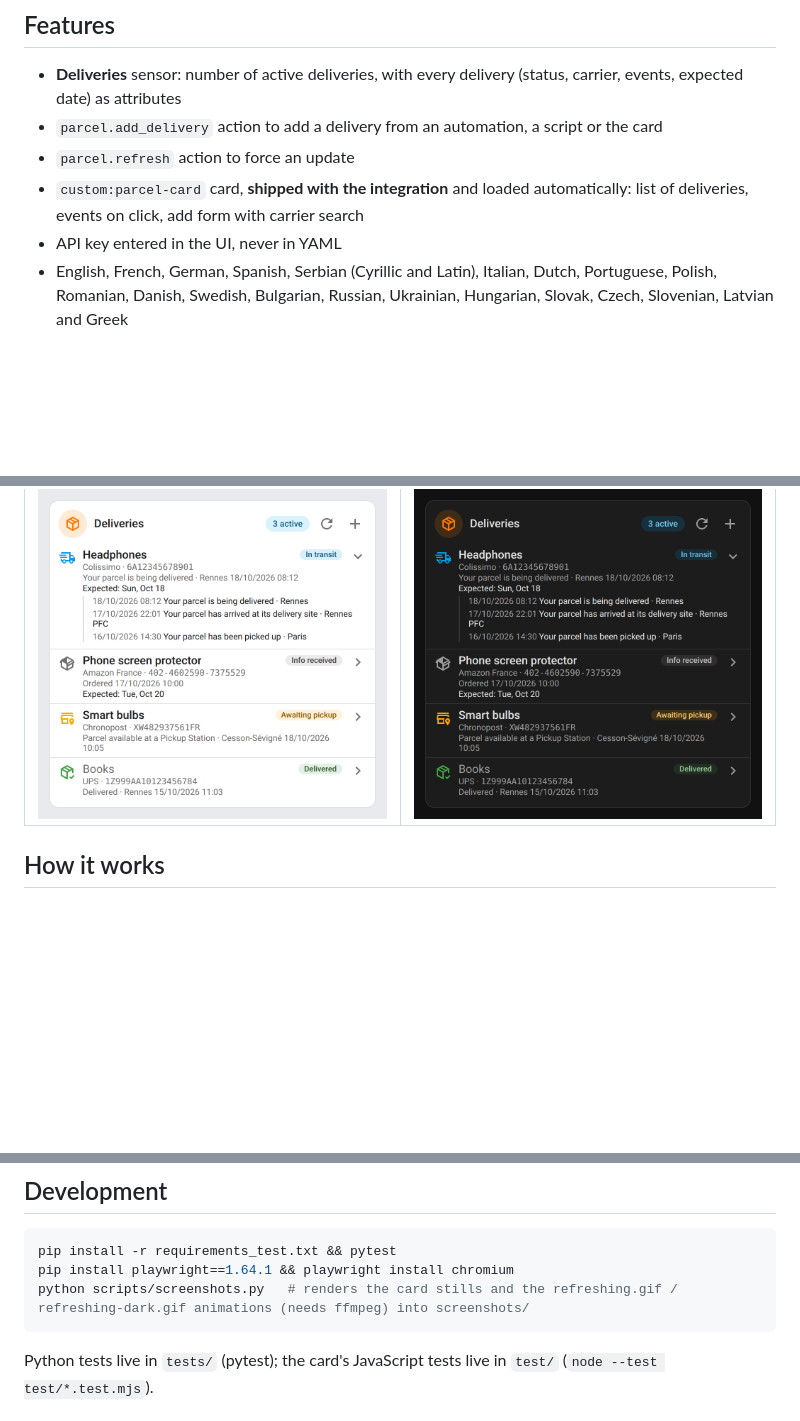
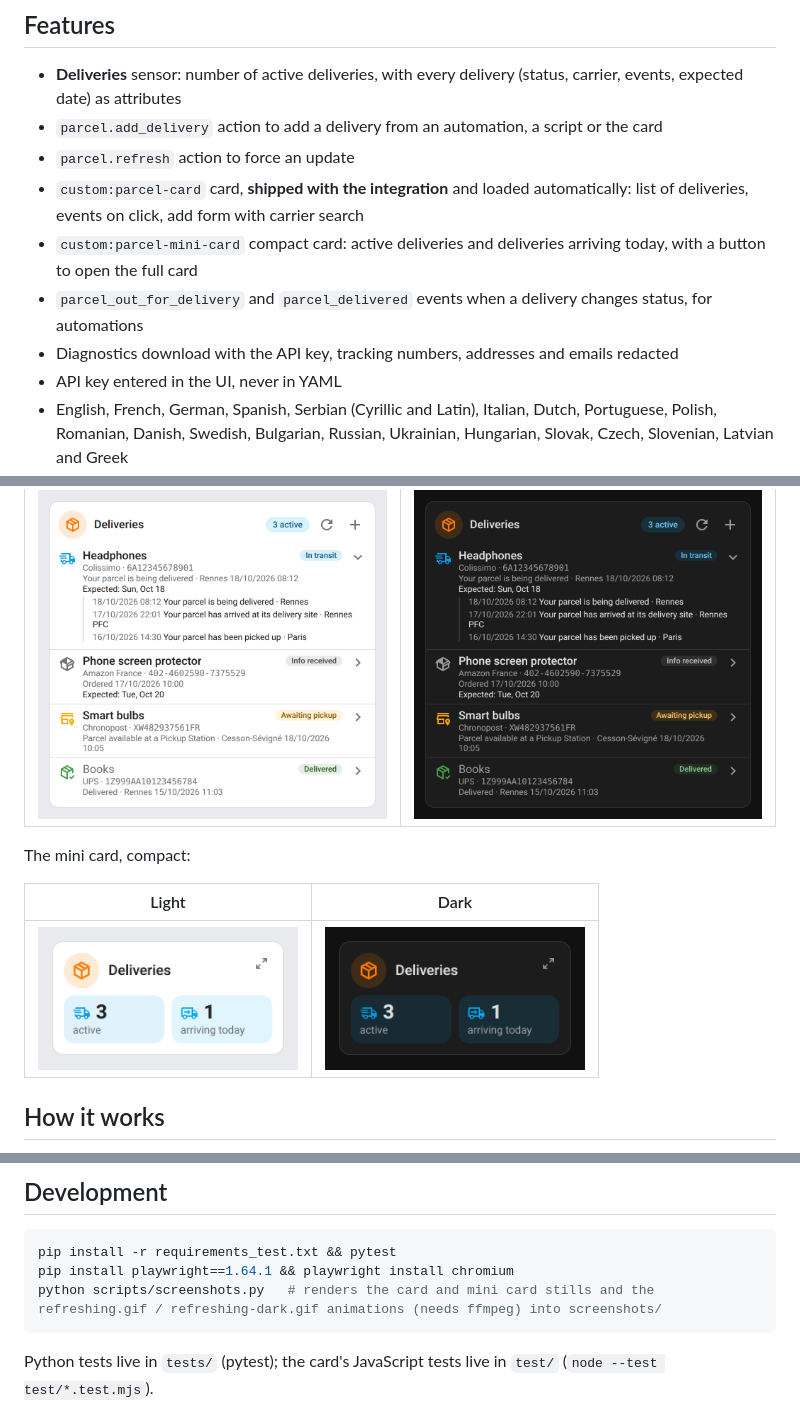
Before and after one commit to juju35/ha-parcel, a Markdown page: README.md, 3 parts joined by grey strips. Drawn GitHub-style; pictures changed too: screenshots/mini-card-dark.png (added), screenshots/mini-card.png (added); blank space fills up the shorter version.

````diff
--- a/README.md
+++ b/README.md
@@ -20,6 +20,9 @@ Home Assistant integration for [Parcel](https://parcelapp.net): see the deliveri
 - `parcel.add_delivery` action to add a delivery from an automation, a script or the card
 - `parcel.refresh` action to force an update
 - `custom:parcel-card` card, **shipped with the integration** and loaded automatically: list of deliveries, events on click, add form with carrier search
+- `custom:parcel-mini-card` compact card: active deliveries and deliveries arriving today, with a button to open the full card
+- `parcel_out_for_delivery` and `parcel_delivered` events when a delivery changes status, for automations
+- Diagnostics download with the API key, tracking numbers, addresses and emails redacted
 - API key entered in the UI, never in YAML
 - English, French, German, Spanish, Serbian (Cyrillic and Latin), Italian, Dutch, Portuguese, Polish, Romanian, Danish, Swedish, Bulgarian, Russian, Ukrainian, Hungarian, Slovak, Czech, Slovenian, Latvian and Greek
 
@@ -117,6 +160,12 @@ The stills show the card with one delivery expanded to its events.
 | Light | Dark |
 |---|---|
 | <img src="https://raw.githubusercontent.com/juju35/ha-parcel/main/screenshots/card.png" alt="card" width="400"> | <img src="https://raw.githubusercontent.com/juju35/ha-parcel/main/screenshots/card-dark.png" alt="card dark" width="400"> |
+
+The mini card, compact:
+
+| Light | Dark |
+|---|---|
+| <img src="https://raw.githubusercontent.com/juju35/ha-parcel/main/screenshots/mini-card.png" alt="mini card" width="260"> | <img src="https://raw.githubusercontent.com/juju35/ha-parcel/main/screenshots/mini-card-dark.png" alt="mini card dark" width="260"> |
 
 ## How it works
 
@@ -139,7 +188,7 @@ The integration polls the Parcel API at the update interval and exposes the deli
 ```bash
 pip install -r requirements_test.txt && pytest
 pip install playwright==1.64.1 && playwright install chromium
-python scripts/screenshots.py   # renders the card stills and the refreshing.gif / refreshing-dark.gif animations (needs ffmpeg) into screenshots/
+python scripts/screenshots.py   # renders the card and mini card stills and the refreshing.gif / refreshing-dark.gif animations (needs ffmpeg) into screenshots/
 ```
 
 Python tests live in `tests/` (pytest); the card's JavaScript tests live in `test/` (`node --test test/*.test.mjs`).
````
Also changed, not shown: other parts of README.md (+40 -0 lines), CHANGELOG.md (+7 -0 lines), custom_components/parcel/AGENT.md (+3 -2 lines), 9 other files.
